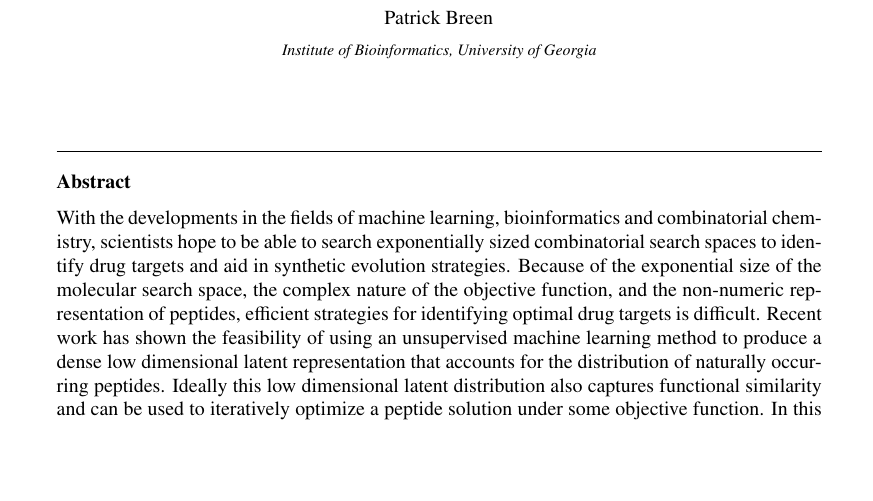
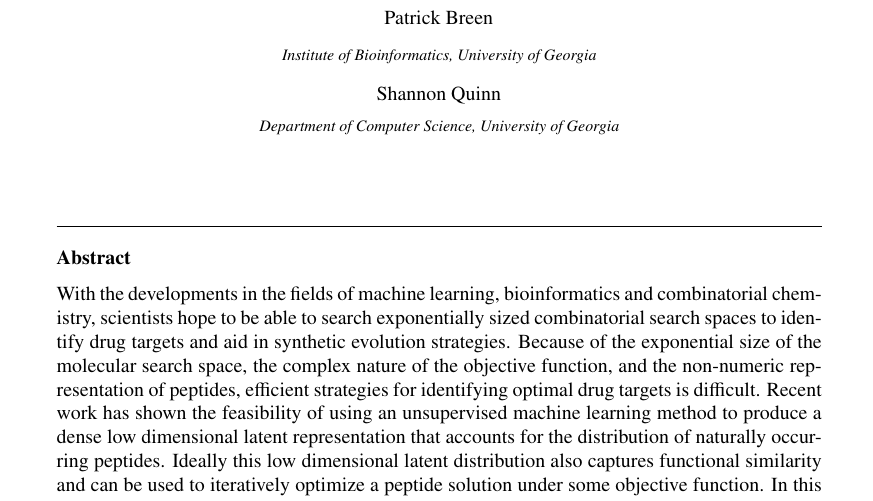
Before and after one commit to patrickbreen/protein_generative_representation_paper, a LaTeX paper (elsarticle-template-1-num.tex): part of page 1 of 9, cut so that both start at the same text, the shorter picture padded with empty space. Compiled offline with pdfLaTeX.

Commit message:
add author

```diff
--- a/elsarticle-template-1-num.tex
+++ b/elsarticle-template-1-num.tex
@@ -109,6 +109,9 @@
 
 \author{Patrick Breen}
 \address{Institute of Bioinformatics, University of Georgia}
+
+\author{Shannon Quinn}
+\address{Department of Computer Science, University of Georgia}
 
 \begin{abstract}
 %% Text of abstract
```
Also changed, not shown: elsarticle-template-1-num.pdf.
